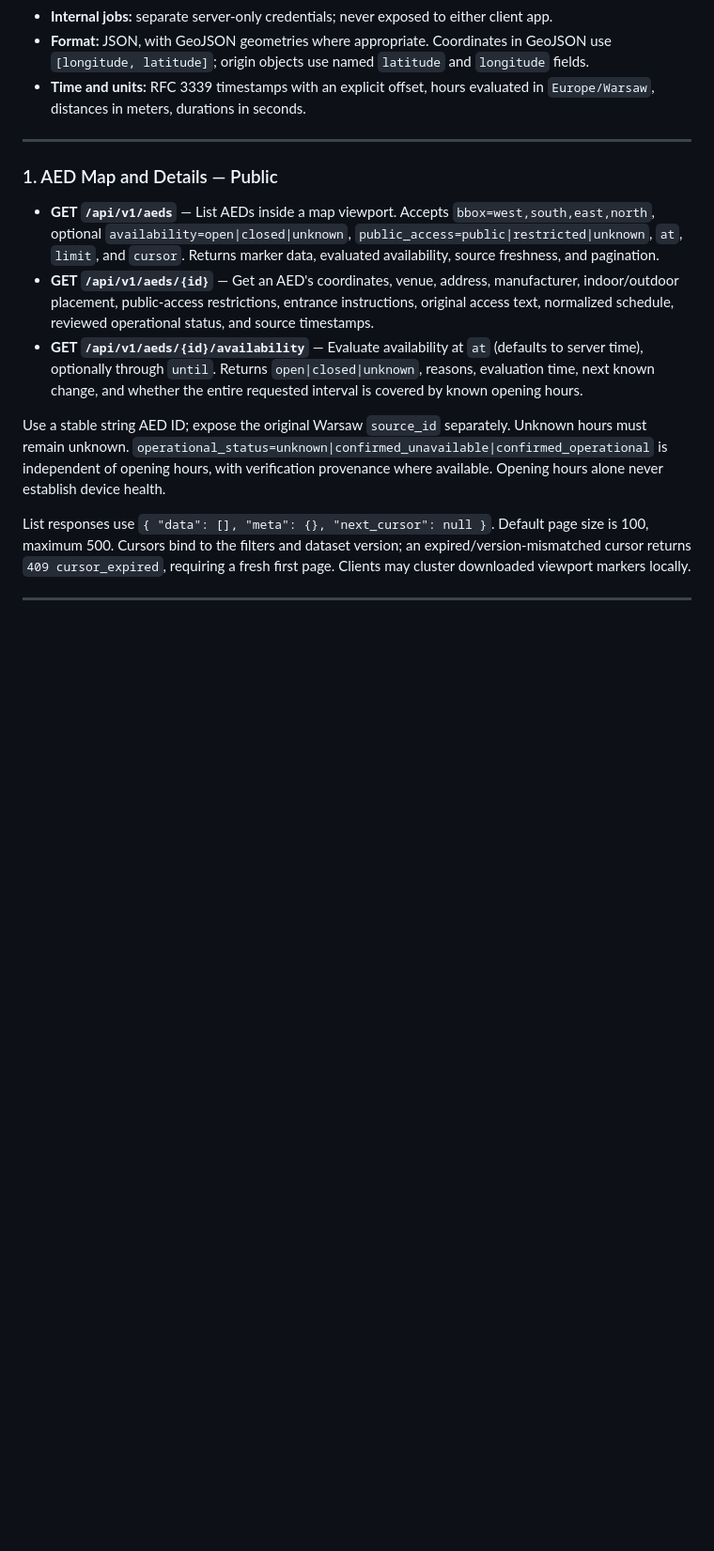
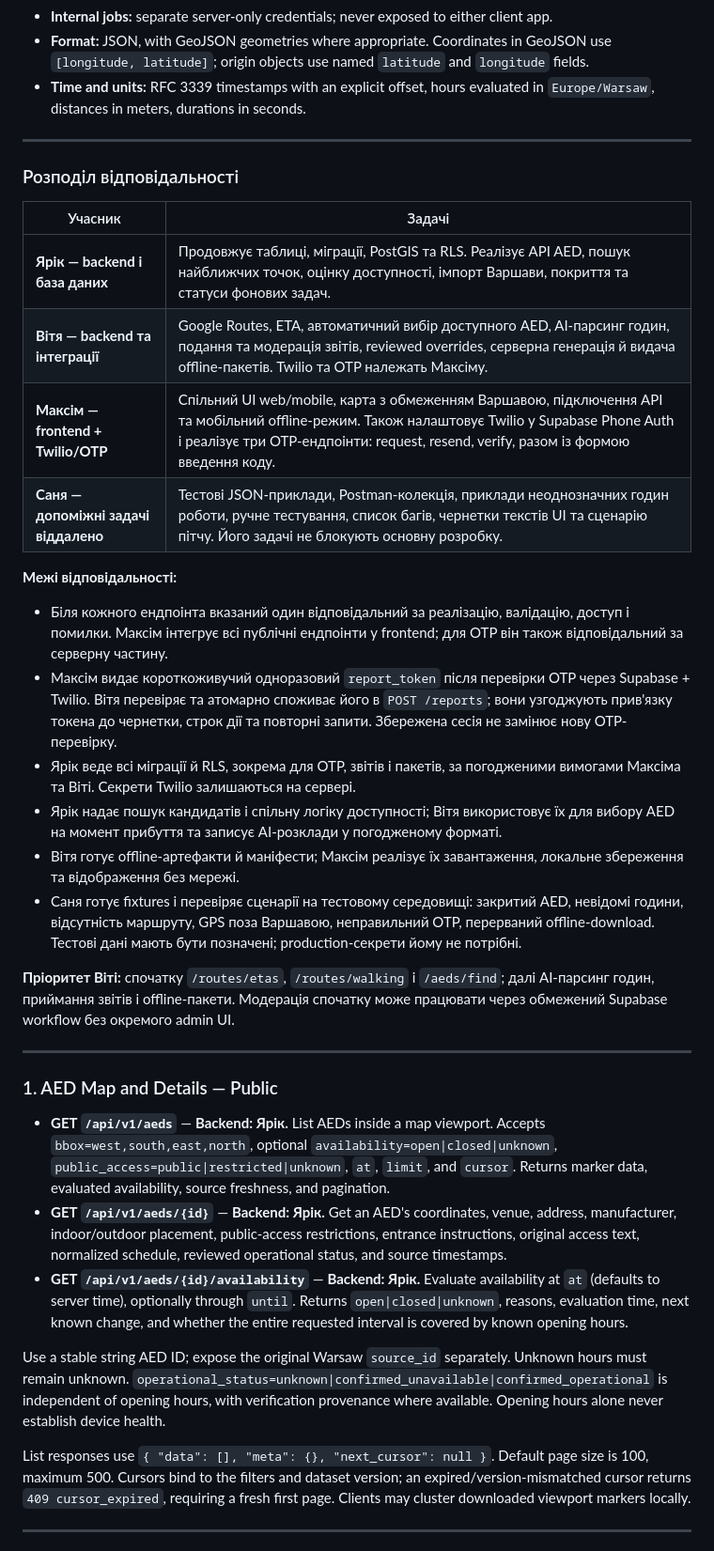
Before and after one commit to gitlassian/warsaw42, a Markdown page: ENDPOINTS.md, the part around one of its changes. Shown at 94% size. GitHub-like rendering; blank space fills up the shorter version.

```diff
--- a/ENDPOINTS.md
+++ b/ENDPOINTS.md
@@ -12,11 +12,33 @@ Proposed API specification for the shared web and Flutter mobile backend, based
 
 ---
 
+### Розподіл відповідальності
+
+| Учасник | Задачі |
+| --- | --- |
+| **Ярік — backend і база даних** | Продовжує таблиці, міграції, PostGIS та RLS. Реалізує API AED, пошук найближчих точок, оцінку доступності, імпорт Варшави, покриття та статуси фонових задач. |
+| **Вітя — backend та інтеграції** | Google Routes, ETA, автоматичний вибір доступного AED, AI-парсинг годин, подання та модерація звітів, reviewed overrides, серверна генерація й видача offline-пакетів. Twilio та OTP належать Максіму. |
+| **Максім — frontend + Twilio/OTP** | Спільний UI web/mobile, карта з обмеженням Варшавою, підключення API та мобільний offline-режим. Також налаштовує Twilio у Supabase Phone Auth і реалізує три OTP-ендпоінти: request, resend, verify, разом із формою введення коду. |
+| **Саня — допоміжні задачі віддалено** | Тестові JSON-приклади, Postman-колекція, приклади неоднозначних годин роботи, ручне тестування, список багів, чернетки текстів UI та сценарію пітчу. Його задачі не блокують основну розробку. |
+
+**Межі відповідальності:**
+
+- Біля кожного ендпоінта вказаний один відповідальний за реалізацію, валідацію, доступ і помилки. Максім інтегрує всі публічні ендпоінти у frontend; для OTP він також відповідальний за серверну частину.
+- Максім видає короткоживучий одноразовий `report_token` після перевірки OTP через Supabase + Twilio. Вітя перевіряє та атомарно споживає його в `POST /reports`; вони узгоджують прив'язку токена до чернетки, строк дії та повторні запити. Збережена сесія не замінює нову OTP-перевірку.
+- Ярік веде всі міграції й RLS, зокрема для OTP, звітів і пакетів, за погодженими вимогами Максіма та Віті. Секрети Twilio залишаються на сервері.
+- Ярік надає пошук кандидатів і спільну логіку доступності; Вітя використовує їх для вибору AED на момент прибуття та записує AI-розклади у погодженому форматі.
+- Вітя готує offline-артефакти й маніфести; Максім реалізує їх завантаження, локальне збереження та відображення без мережі.
+- Саня готує fixtures і перевіряє сценарії на тестовому середовищі: закритий AED, невідомі години, відсутність маршруту, GPS поза Варшавою, неправильний OTP, перерваний offline-download. Тестові дані мають бути позначені; production-секрети йому не потрібні.
+
+**Пріоритет Віті:** спочатку `/routes/etas`, `/routes/walking` і `/aeds/find`; далі AI-парсинг годин, приймання звітів і offline-пакети. Модерація спочатку може працювати через обмежений Supabase workflow без окремого admin UI.
+
+---
+
 ### 1. AED Map and Details — Public
 
-- **GET `/api/v1/aeds`** — List AEDs inside a map viewport. Accepts `bbox=west,south,east,north`, optional `availability=open|closed|unknown`, `public_access=public|restricted|unknown`, `at`, `limit`, and `cursor`. Returns marker data, evaluated availability, source freshness, and pagination.
-- **GET `/api/v1/aeds/{id}`** — Get an AED's coordinates, venue, address, manufacturer, indoor/outdoor placement, public-access restrictions, entrance instructions, original access text, normalized schedule, reviewed operational status, and source timestamps.
-- **GET `/api/v1/aeds/{id}/availability`** — Evaluate availability at `at` (defaults to server time), optionally through `until`. Returns `open|closed|unknown`, reasons, evaluation time, next known change, and whether the entire requested interval is covered by known opening hours.
+- **GET `/api/v1/aeds`** — **Backend: Ярік.** List AEDs inside a map viewport. Accepts `bbox=west,south,east,north`, optional `availability=open|closed|unknown`, `public_access=public|restricted|unknown`, `at`, `limit`, and `cursor`. Returns marker data, evaluated availability, source freshness, and pagination.
+- **GET `/api/v1/aeds/{id}`** — **Backend: Ярік.** Get an AED's coordinates, venue, address, manufacturer, indoor/outdoor placement, public-access restrictions, entrance instructions, original access text, normalized schedule, reviewed operational status, and source timestamps.
+- **GET `/api/v1/aeds/{id}/availability`** — **Backend: Ярік.** Evaluate availability at `at` (defaults to server time), optionally through `until`. Returns `open|closed|unknown`, reasons, evaluation time, next known change, and whether the entire requested interval is covered by known opening hours.
 
 Use a stable string AED ID; expose the original Warsaw `source_id` separately. Unknown hours must remain unknown. `operational_status=unknown|confirmed_unavailable|confirmed_operational` is independent of opening hours, with verification provenance where available. Opening hours alone never establish device health.
 
```
Also changed, not shown: other parts of ENDPOINTS.md (+25 -25 lines).
